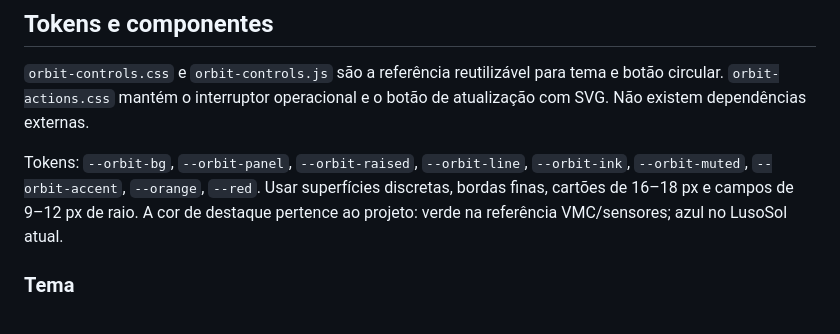
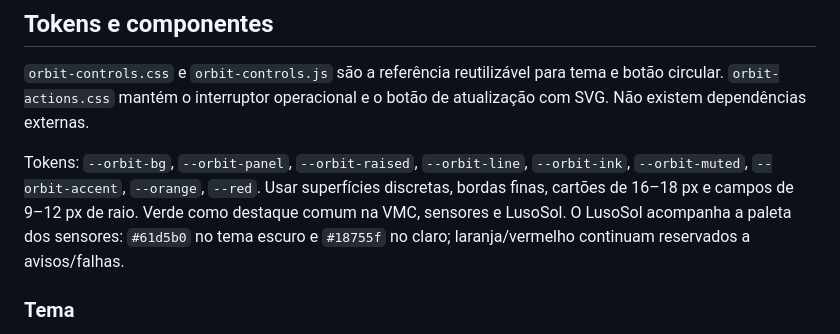
Before and after one commit to bratuga/design, a Markdown page: DESIGN.md, the part around the change. GitHub-like rendering.

Commit message:
Document shared green palette for LusoSol

```diff
--- a/DESIGN.md
+++ b/DESIGN.md
@@ -13,7 +13,7 @@ Referência: `bratuga/iot-vmc-controler`, main `754e3b0`, observado em 10-11-202
 
 `orbit-controls.css` e `orbit-controls.js` são a referência reutilizável para tema e botão circular. `orbit-actions.css` mantém o interruptor operacional e o botão de atualização com SVG. Não existem dependências externas.
 
-Tokens: `--orbit-bg`, `--orbit-panel`, `--orbit-raised`, `--orbit-line`, `--orbit-ink`, `--orbit-muted`, `--orbit-accent`, `--orange`, `--red`. Usar superfícies discretas, bordas finas, cartões de 16–18 px e campos de 9–12 px de raio. A cor de destaque pertence ao projeto: verde na referência VMC/sensores; azul no LusoSol atual.
+Tokens: `--orbit-bg`, `--orbit-panel`, `--orbit-raised`, `--orbit-line`, `--orbit-ink`, `--orbit-muted`, `--orbit-accent`, `--orange`, `--red`. Usar superfícies discretas, bordas finas, cartões de 16–18 px e campos de 9–12 px de raio. Verde como destaque comum na VMC, sensores e LusoSol. O LusoSol acompanha a paleta dos sensores: `#61d5b0` no tema escuro e `#18755f` no claro; laranja/vermelho continuam reservados a avisos/falhas.
 
 ### Tema
 
```
